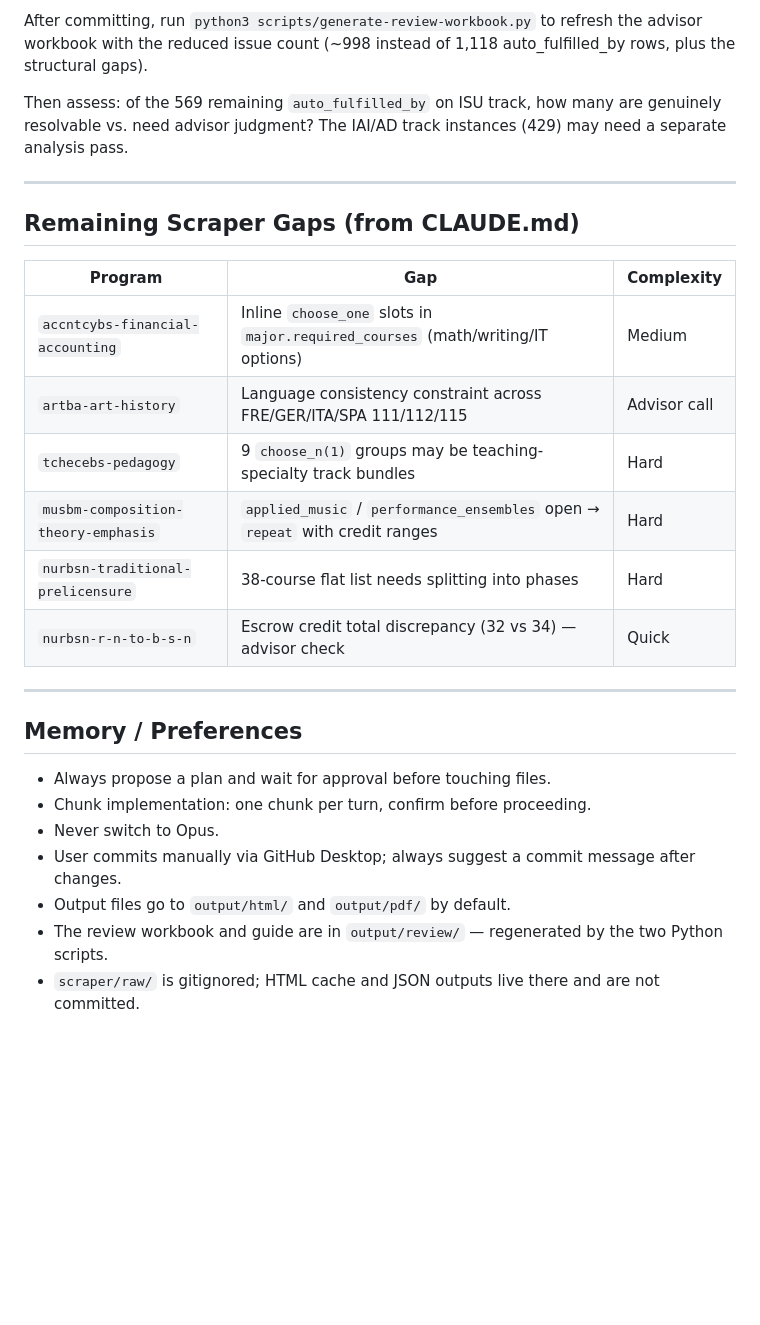
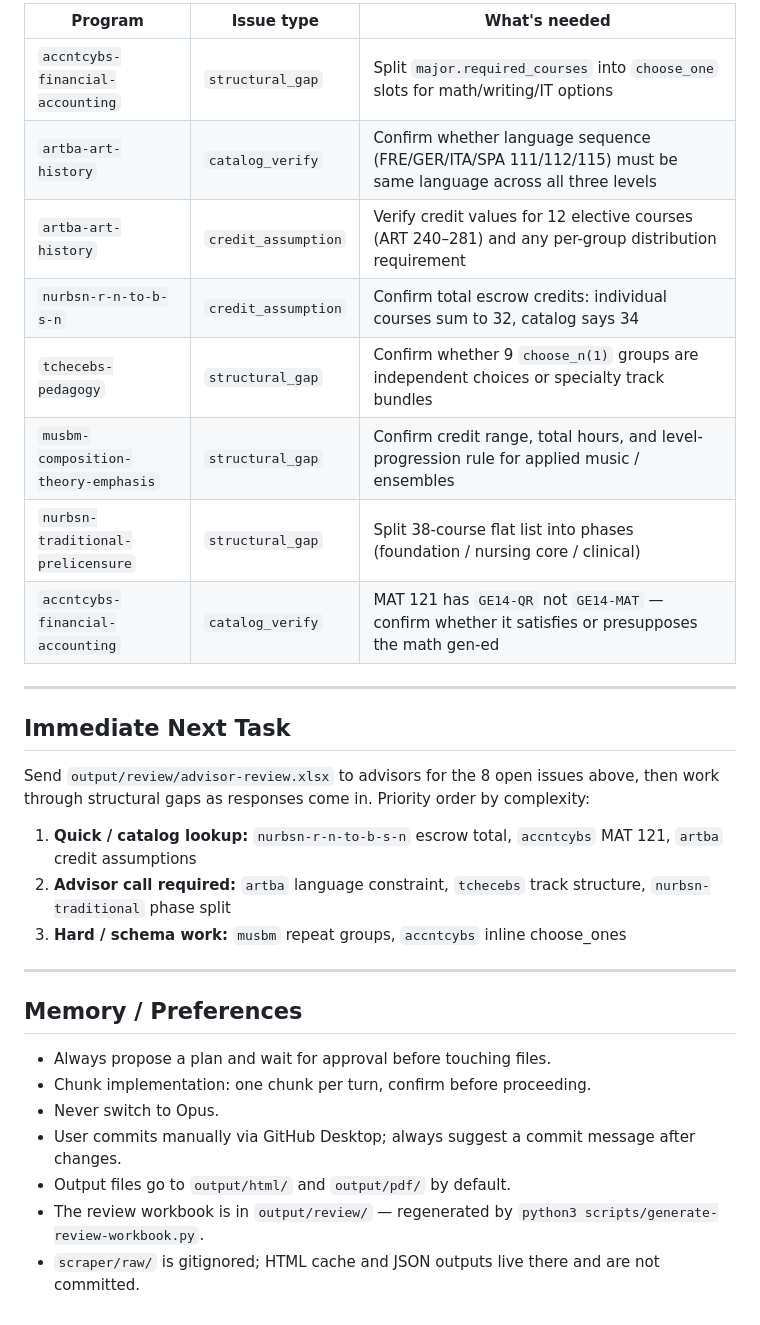
Before and after one commit to dgiovag/isu_plans_of_study_worksheets, a Markdown page: docs/handoff.md, the part around one of its changes. Drawn GitHub-style; blank space fills up the shorter version.

```diff
--- a/docs/handoff.md
+++ b/docs/handoff.md
@@ -71,20 +49,24 @@ python3 scripts/generate-review-workbook.py
 
-After committing, run `python3 scripts/generate-review-workbook.py` to refresh the advisor workbook with the reduced issue count (~998 instead of 1,118 auto_fulfilled_by rows, plus the structural gaps).
-
-Then assess: of the 569 remaining `auto_fulfilled_by` on ISU track, how many are genuinely resolvable vs. need advisor judgment? The IAI/AD track instances (429) may need a separate analysis pass.
+| Program | Issue type | What's needed |
+|---|---|---|
+| `accntcybs-financial-accounting` | `structural_gap` | Split `major.required_courses` into `choose_one` slots for math/writing/IT options |
+| `artba-art-history` | `catalog_verify` | Confirm whether language sequence (FRE/GER/ITA/SPA 111/112/115) must be same language across all three levels |
+| `artba-art-history` | `credit_assumption` | Verify credit values for 12 elective courses (ART 240–281) and any per-group distribution requirement |
+| `nurbsn-r-n-to-b-s-n` | `credit_assumption` | Confirm total escrow credits: individual courses sum to 32, catalog says 34 |
+| `tchecebs-pedagogy` | `structural_gap` | Confirm whether 9 `choose_n(1)` groups are independent choices or specialty track bundles |
+| `musbm-composition-theory-emphasis` | `structural_gap` | Confirm credit range, total hours, and level-progression rule for applied music / ensembles |
+| `nurbsn-traditional-prelicensure` | `structural_gap` | Split 38-course flat list into phases (foundation / nursing core / clinical) |
+| `accntcybs-financial-accounting` | `catalog_verify` | MAT 121 has `GE14-QR` not `GE14-MAT` — confirm whether it satisfies or presupposes the math gen-ed |
 
 ---
 
-## Remaining Scraper Gaps (from CLAUDE.md)
+## Immediate Next Task
 
-| Program | Gap | Complexity |
-|---|---|---|
-| `accntcybs-financial-accounting` | Inline `choose_one` slots in `major.required_courses` (math/writing/IT options) | Medium |
-| `artba-art-history` | Language consistency constraint across FRE/GER/ITA/SPA 111/112/115 | Advisor call |
-| `tchecebs-pedagogy` | 9 `choose_n(1)` groups may be teaching-specialty track bundles | Hard |
-| `musbm-composition-theory-emphasis` | `applied_music` / `performance_ensembles` open → `repeat` with credit ranges | Hard |
-| `nurbsn-traditional-prelicensure` | 38-course flat list needs splitting into phases | Hard |
-| `nurbsn-r-n-to-b-s-n` | Escrow credit total discrepancy (32 vs 34) — advisor check | Quick |
+Send `output/review/advisor-review.xlsx` to advisors for the 8 open issues above, then work through structural gaps as responses come in. Priority order by complexity:
+
+1. **Quick / catalog lookup:** `nurbsn-r-n-to-b-s-n` escrow total, `accntcybs` MAT 121, `artba` credit assumptions
+2. **Advisor call required:** `artba` language constraint, `tchecebs` track structure, `nurbsn-traditional` phase split
+3. **Hard / schema work:** `musbm` repeat groups, `accntcybs` inline choose_ones
 
 ---
 
@@ -95,5 +77,5 @@ Then assess: of the 569 remaining `auto_fulfilled_by` on ISU track, how many are
 - Never switch to Opus.
 - User commits manually via GitHub Desktop; always suggest a commit message after changes.
 - Output files go to `output/html/` and `output/pdf/` by default.
-- The review workbook and guide are in `output/review/` — regenerated by the two Python scripts.
+- The review workbook is in `output/review/` — regenerated by `python3 scripts/generate-review-workbook.py`.
 - `scraper/raw/` is gitignored; HTML cache and JSON outputs live there and are not committed.
```
Also changed, not shown: other parts of docs/handoff.md (+25 -47 lines), CLAUDE.md (+4 -2 lines).
